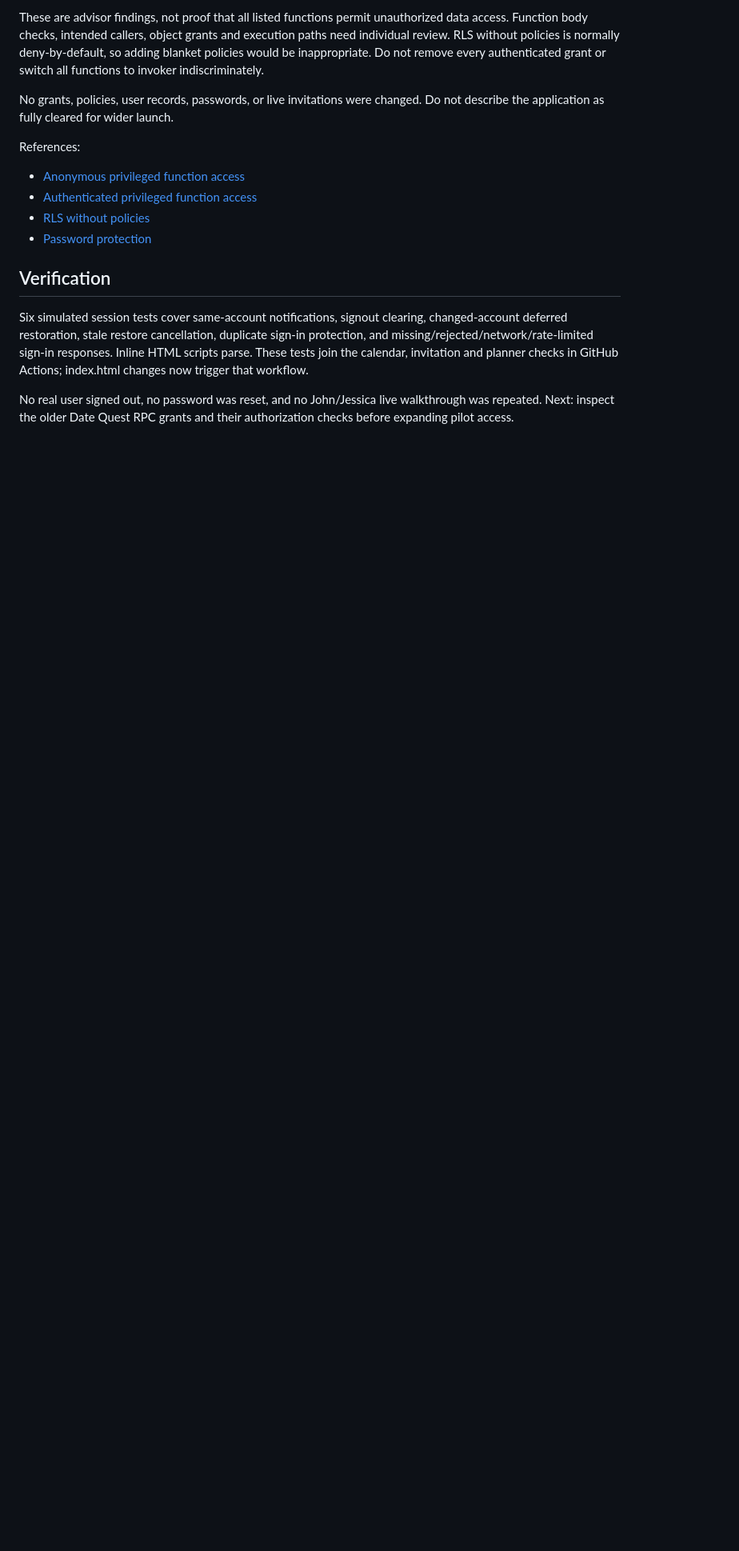
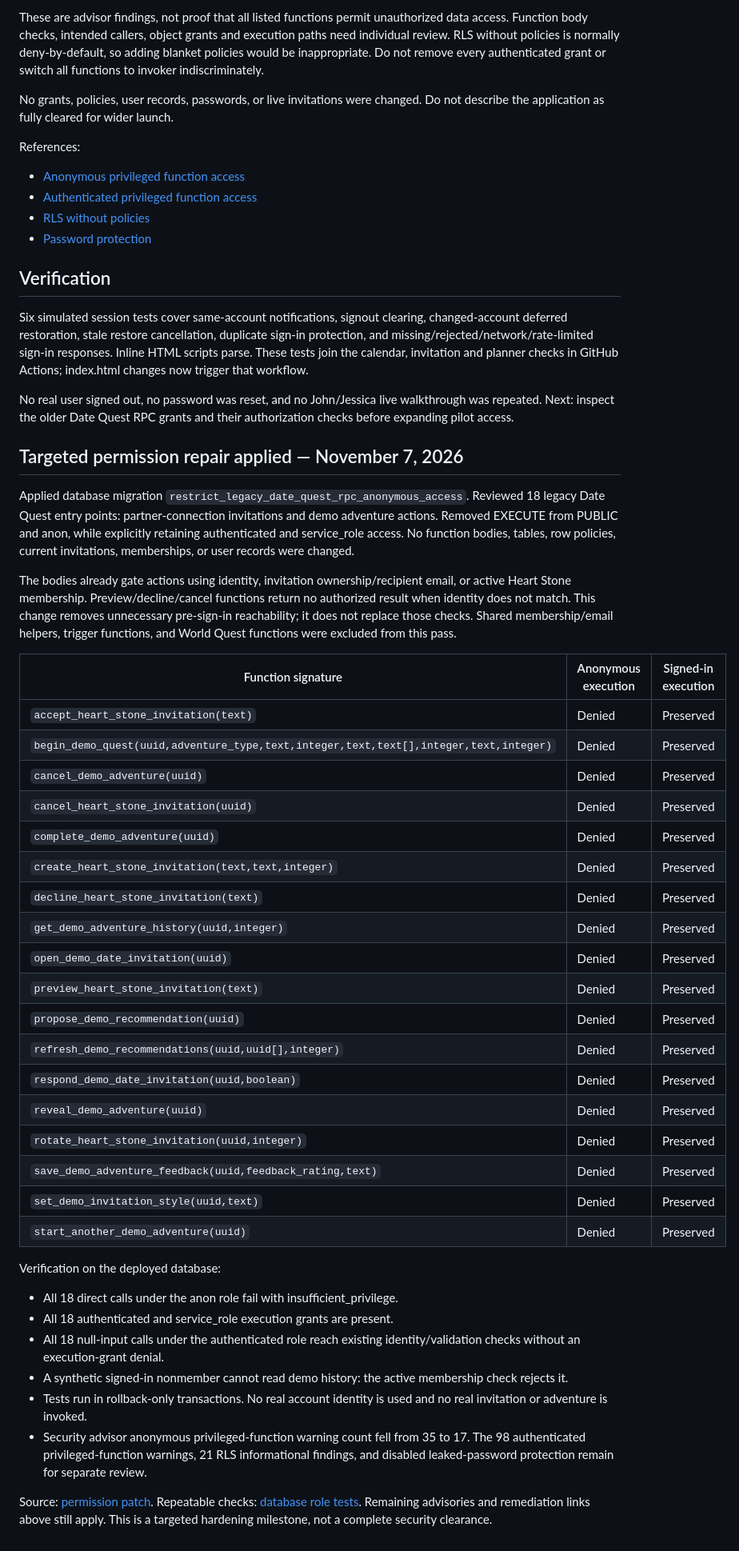
Before and after one commit to JohnRyberg2026/hero-stone-demo, a Markdown page: PILOT_ACCESS_REVIEW.md, the part around the change. Shown at 80% size. Rendered like a GitHub page; blank space fills up the shorter version.

Commit message:
Record verified Date Quest RPC permission hardening and remaining audit scope

```diff
--- a/PILOT_ACCESS_REVIEW.md
+++ b/PILOT_ACCESS_REVIEW.md
@@ -38,3 +38,42 @@ References:
 Six simulated session tests cover same-account notifications, signout clearing, changed-account deferred restoration, stale restore cancellation, duplicate sign-in protection, and missing/rejected/network/rate-limited sign-in responses. Inline HTML scripts parse. These tests join the calendar, invitation and planner checks in GitHub Actions; index.html changes now trigger that workflow.
 
 No real user signed out, no password was reset, and no John/Jessica live walkthrough was repeated. Next: inspect the older Date Quest RPC grants and their authorization checks before expanding pilot access.
+
+## Targeted permission repair applied — November 7, 2026
+
+Applied database migration `restrict_legacy_date_quest_rpc_anonymous_access`. Reviewed 18 legacy Date Quest entry points: partner-connection invitations and demo adventure actions. Removed EXECUTE from PUBLIC and anon, while explicitly retaining authenticated and service_role access. No function bodies, tables, row policies, current invitations, memberships, or user records were changed.
+
+The bodies already gate actions using identity, invitation ownership/recipient email, or active Heart Stone membership. Preview/decline/cancel functions return no authorized result when identity does not match. This change removes unnecessary pre-sign-in reachability; it does not replace those checks. Shared membership/email helpers, trigger functions, and World Quest functions were excluded from this pass.
+
+| Function signature | Anonymous execution | Signed-in execution |
+| --- | --- | --- |
+| `accept_heart_stone_invitation(text)` | Denied | Preserved |
+| `begin_demo_quest(uuid,adventure_type,text,integer,text,text[],integer,text,integer)` | Denied | Preserved |
+| `cancel_demo_adventure(uuid)` | Denied | Preserved |
+| `cancel_heart_stone_invitation(uuid)` | Denied | Preserved |
+| `complete_demo_adventure(uuid)` | Denied | Preserved |
+| `create_heart_stone_invitation(text,text,integer)` | Denied | Preserved |
+| `decline_heart_stone_invitation(text)` | Denied | Preserved |
+| `get_demo_adventure_history(uuid,integer)` | Denied | Preserved |
+| `open_demo_date_invitation(uuid)` | Denied | Preserved |
+| `preview_heart_stone_invitation(text)` | Denied | Preserved |
+| `propose_demo_recommendation(uuid)` | Denied | Preserved |
+| `refresh_demo_recommendations(uuid,uuid[],integer)` | Denied | Preserved |
+| `respond_demo_date_invitation(uuid,boolean)` | Denied | Preserved |
+| `reveal_demo_adventure(uuid)` | Denied | Preserved |
+| `rotate_heart_stone_invitation(uuid,integer)` | Denied | Preserved |
+| `save_demo_adventure_feedback(uuid,feedback_rating,text)` | Denied | Preserved |
+| `set_demo_invitation_style(uuid,text)` | Denied | Preserved |
+| `start_another_demo_adventure(uuid)` | Denied | Preserved |
+
+Verification on the deployed database:
+- All 18 direct calls under the anon role fail with insufficient_privilege.
+- All 18 authenticated and service_role execution grants are present.
+- All 18 null-input calls under the authenticated role reach existing identity/validation checks without an execution-grant denial.
+- A synthetic signed-in nonmember cannot read demo history: the active membership check rejects it.
+- Tests run in rollback-only transactions. No real account identity is used and no real invitation or adventure is invoked.
+- Security advisor anonymous privileged-function warning count fell from 35 to 17. The 98 authenticated privileged-function warnings, 21 RLS informational findings, and disabled leaked-password protection remain for separate review.
+
+Source: [permission patch](database/restrict-legacy-date-quest-rpc.sql).
+Repeatable checks: [database role tests](database/test-legacy-date-quest-rpc-permissions.sql).
+Remaining advisories and remediation links above still apply. This is a targeted hardening milestone, not a complete security clearance.
```
